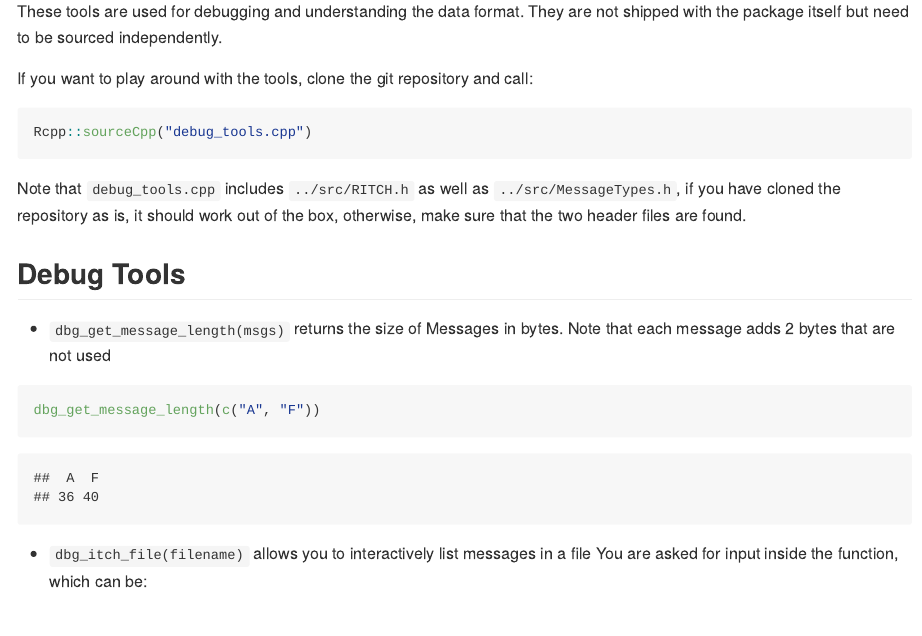
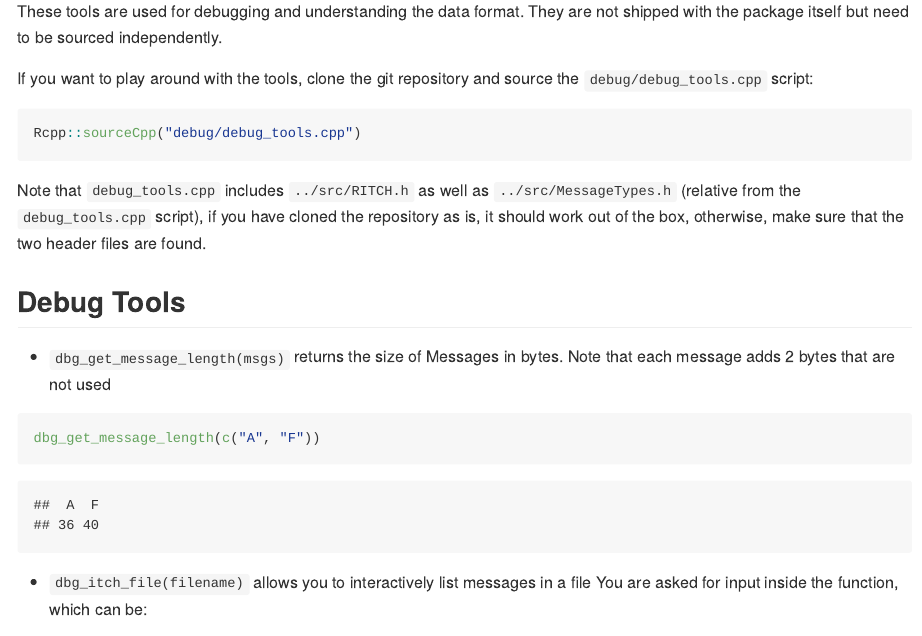
Before and after one commit to DavZim/RITCH, an R Markdown document (debug/README.Rmd): the page in a window 1100 px wide, from 230 px down. The pictures show the output file debug/README.md that the author committed with the source, drawn offline in the style of GitHub; long lines of code are wrapped.

Commit message:
udpdate debug readme

````diff
--- a/debug/README.Rmd
+++ b/debug/README.Rmd
@@ -10,16 +10,16 @@ This document quickly outlines the debugging tools of the `RITCH` library.
 
 These tools are used for debugging and understanding the data format. They are not shipped with the package itself but need to be sourced independently.
 
-If you want to play around with the tools, clone the git repository and call:
+If you want to play around with the tools, clone the git repository and source the `debug/debug_tools.cpp` script:
 
 ```{r, include=FALSE}
 Rcpp::sourceCpp("debug_tools.cpp")
 ```
 ```{r, eval=FALSE}
-Rcpp::sourceCpp("debug_tools.cpp")
+Rcpp::sourceCpp("debug/debug_tools.cpp")
 ```
 
-Note that `debug_tools.cpp` includes `../src/RITCH.h` as well as `../src/MessageTypes.h`, if you have cloned the repository as is, it should work out of the box, otherwise, make sure that the two header files are found.
+Note that `debug_tools.cpp` includes `../src/RITCH.h` as well as `../src/MessageTypes.h` (relative from the `debug_tools.cpp` script), if you have cloned the repository as is, it should work out of the box, otherwise, make sure that the two header files are found.
 
 ## Debug Tools
 
````
Also changed, not shown: debug/README.md.
